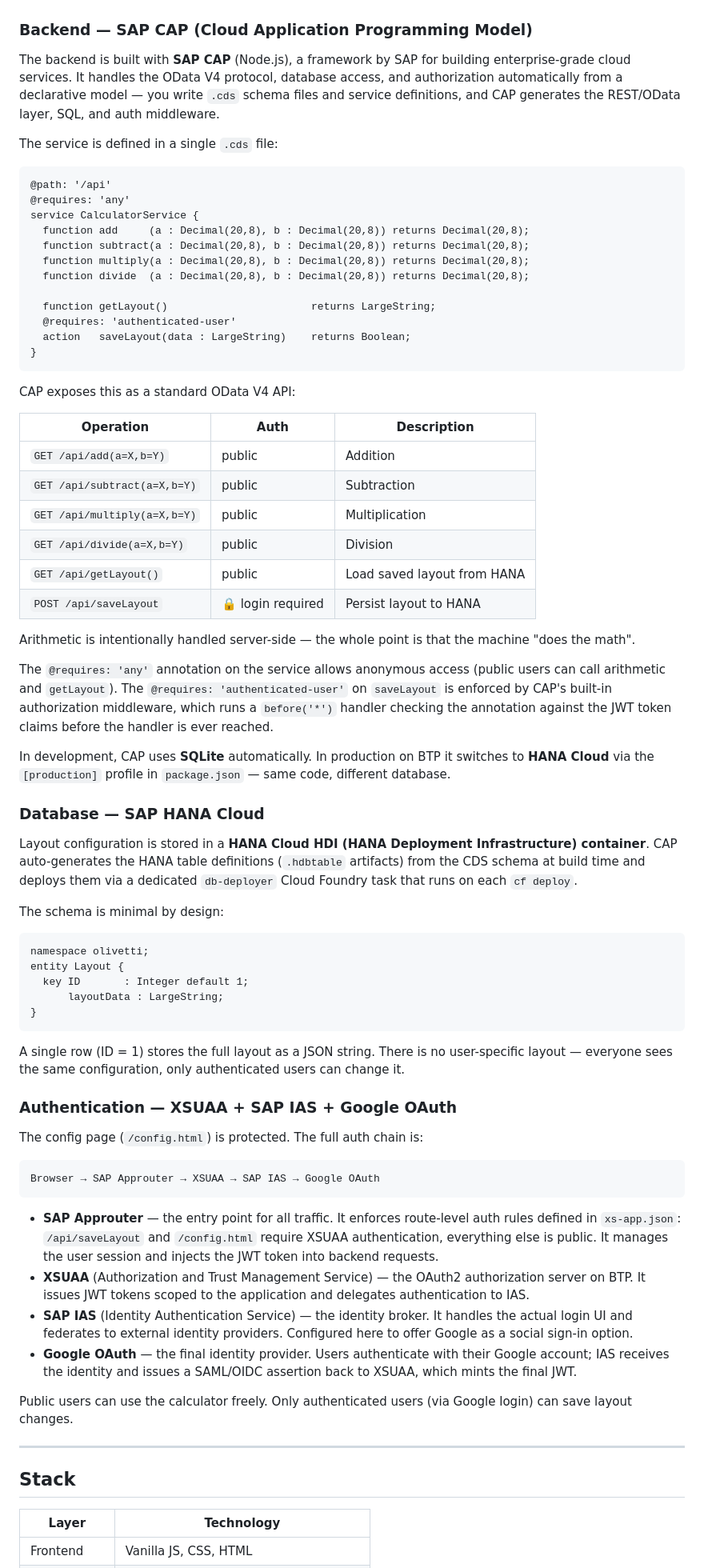
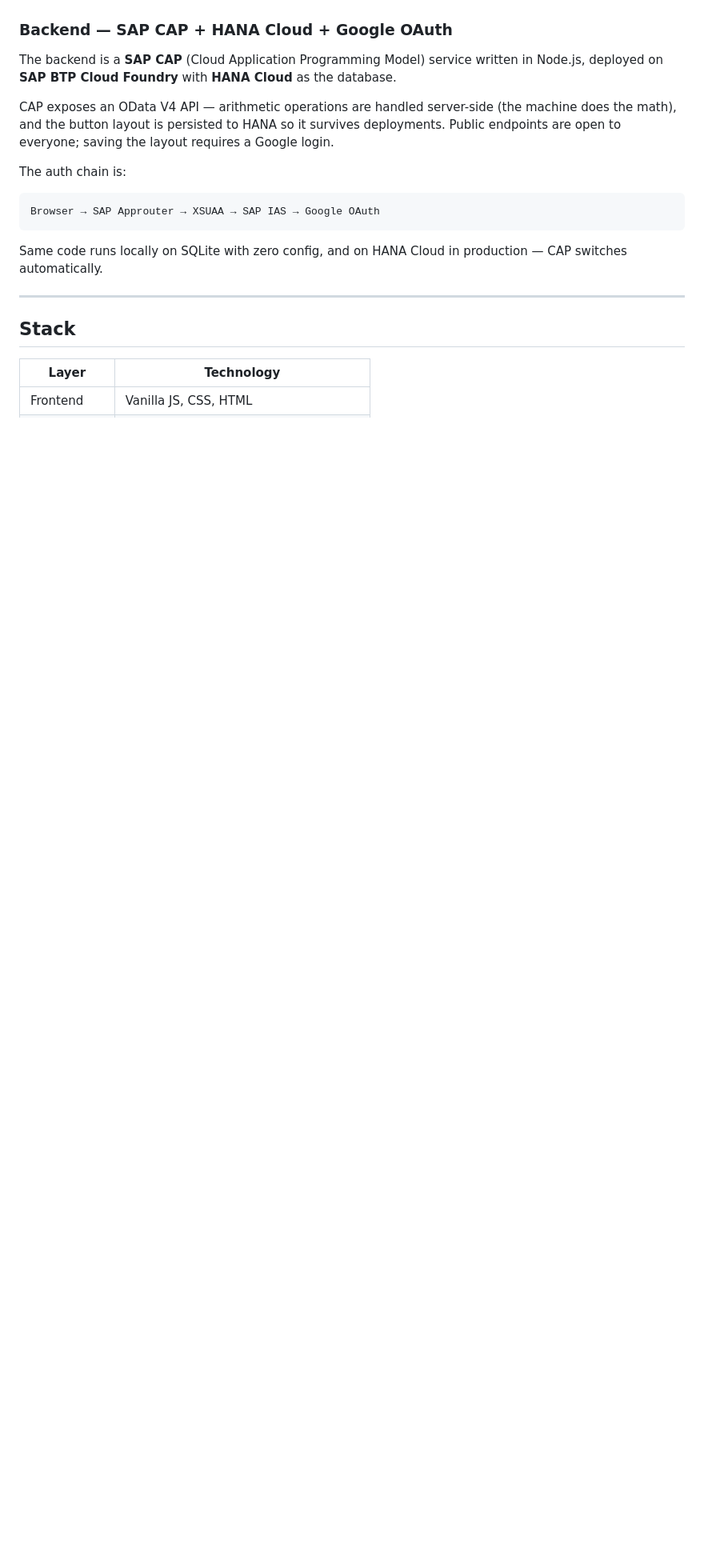
Before and after one commit to sambarza/olivetti-multisumma-20, a Markdown page: README.md, the part around the change. Shown at 80% size. GitHub-like rendering; blank space fills up the shorter version.

Commit message:
README: make backend description concise and punchy
Co-Authored-By: Claude Sonnet 4.6 <noreply@anthropic.com>

````diff
--- a/README.md
+++ b/README.md
@@ -39,74 +39,18 @@ It started as a frontend experiment and grew into a full-stack cloud application
 - Sound effects play on key press and paper feed
 - The layout (button positions, receipt area, counter position) is fully configurable via a drag-and-drop config page and persisted to the cloud
 
-### Backend — SAP CAP (Cloud Application Programming Model)
+### Backend — SAP CAP + HANA Cloud + Google OAuth
 
-The backend is built with **SAP CAP** (Node.js), a framework by SAP for building enterprise-grade cloud services. It handles the OData V4 protocol, database access, and authorization automatically from a declarative model — you write `.cds` schema files and service definitions, and CAP generates the REST/OData layer, SQL, and auth middleware.
+The backend is a **SAP CAP** (Cloud Application Programming Model) service written in Node.js, deployed on **SAP BTP Cloud Foundry** with **HANA Cloud** as the database.
 
-The service is defined in a single `.cds` file:
+CAP exposes an OData V4 API — arithmetic operations are handled server-side (the machine does the math), and the button layout is persisted to HANA so it survives deployments. Public endpoints are open to everyone; saving the layout requires a Google login.
 
-```cds
-@path: '/api'
-@requires: 'any'
-service CalculatorService {
-  function add     (a : Decimal(20,8), b : Decimal(20,8)) returns Decimal(20,8);
-  function subtract(a : Decimal(20,8), b : Decimal(20,8)) returns Decimal(20,8);
-  function multiply(a : Decimal(20,8), b : Decimal(20,8)) returns Decimal(20,8);
-  function divide  (a : Decimal(20,8), b : Decimal(20,8)) returns Decimal(20,8);
-
-  function getLayout()                       returns LargeString;
-  @requires: 'authenticated-user'
-  action   saveLayout(data : LargeString)    returns Boolean;
-}
-```
-
-CAP exposes this as a standard OData V4 API:
-
-| Operation | Auth | Description |
-|---|---|---|
-| `GET /api/add(a=X,b=Y)` | public | Addition |
-| `GET /api/subtract(a=X,b=Y)` | public | Subtraction |
-| `GET /api/multiply(a=X,b=Y)` | public | Multiplication |
-| `GET /api/divide(a=X,b=Y)` | public | Division |
-| `GET /api/getLayout()` | public | Load saved layout from HANA |
-| `POST /api/saveLayout` | 🔒 login required | Persist layout to HANA |
-
-Arithmetic is intentionally handled server-side — the whole point is that the machine "does the math".
-
-The `@requires: 'any'` annotation on the service allows anonymous access (public users can call arithmetic and `getLayout`). The `@requires: 'authenticated-user'` on `saveLayout` is enforced by CAP's built-in authorization middleware, which runs a `before('*')` handler checking the annotation against the JWT token claims before the handler is ever reached.
-
-In development, CAP uses **SQLite** automatically. In production on BTP it switches to **HANA Cloud** via the `[production]` profile in `package.json` — same code, different database.
-
-### Database — SAP HANA Cloud
-
-Layout configuration is stored in a **HANA Cloud HDI (HANA Deployment Infrastructure) container**. CAP auto-generates the HANA table definitions (`.hdbtable` artifacts) from the CDS schema at build time and deploys them via a dedicated `db-deployer` Cloud Foundry task that runs on each `cf deploy`.
-
-The schema is minimal by design:
-
-```cds
-namespace olivetti;
-entity Layout {
-  key ID       : Integer default 1;
-      layoutData : LargeString;
-}
-```
-
-A single row (ID = 1) stores the full layout as a JSON string. There is no user-specific layout — everyone sees the same configuration, only authenticated users can change it.
-
-### Authentication — XSUAA + SAP IAS + Google OAuth
-
-The config page (`/config.html`) is protected. The full auth chain is:
-
+The auth chain is:
 ```
 Browser → SAP Approuter → XSUAA → SAP IAS → Google OAuth
 ```
 
-- **SAP Approuter** — the entry point for all traffic. It enforces route-level auth rules defined in `xs-app.json`: `/api/saveLayout` and `/config.html` require XSUAA authentication, everything else is public. It manages the user session and injects the JWT token into backend requests.
-- **XSUAA** (Authorization and Trust Management Service) — the OAuth2 authorization server on BTP. It issues JWT tokens scoped to the application and delegates authentication to IAS.
-- **SAP IAS** (Identity Authentication Service) — the identity broker. It handles the actual login UI and federates to external identity providers. Configured here to offer Google as a social sign-in option.
-- **Google OAuth** — the final identity provider. Users authenticate with their Google account; IAS receives the identity and issues a SAML/OIDC assertion back to XSUAA, which mints the final JWT.
-
-Public users can use the calculator freely. Only authenticated users (via Google login) can save layout changes.
+Same code runs locally on SQLite with zero config, and on HANA Cloud in production — CAP switches automatically.
 
 ---
 
````
